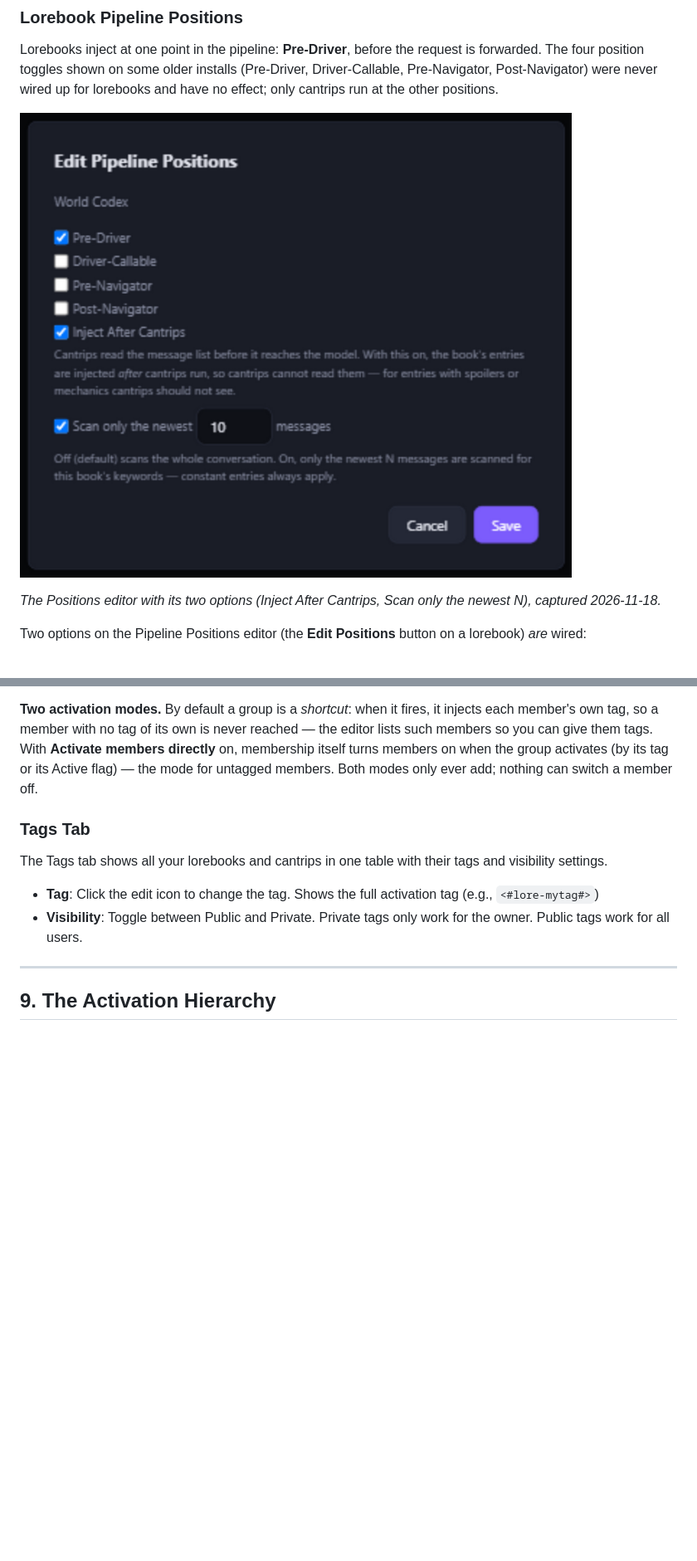
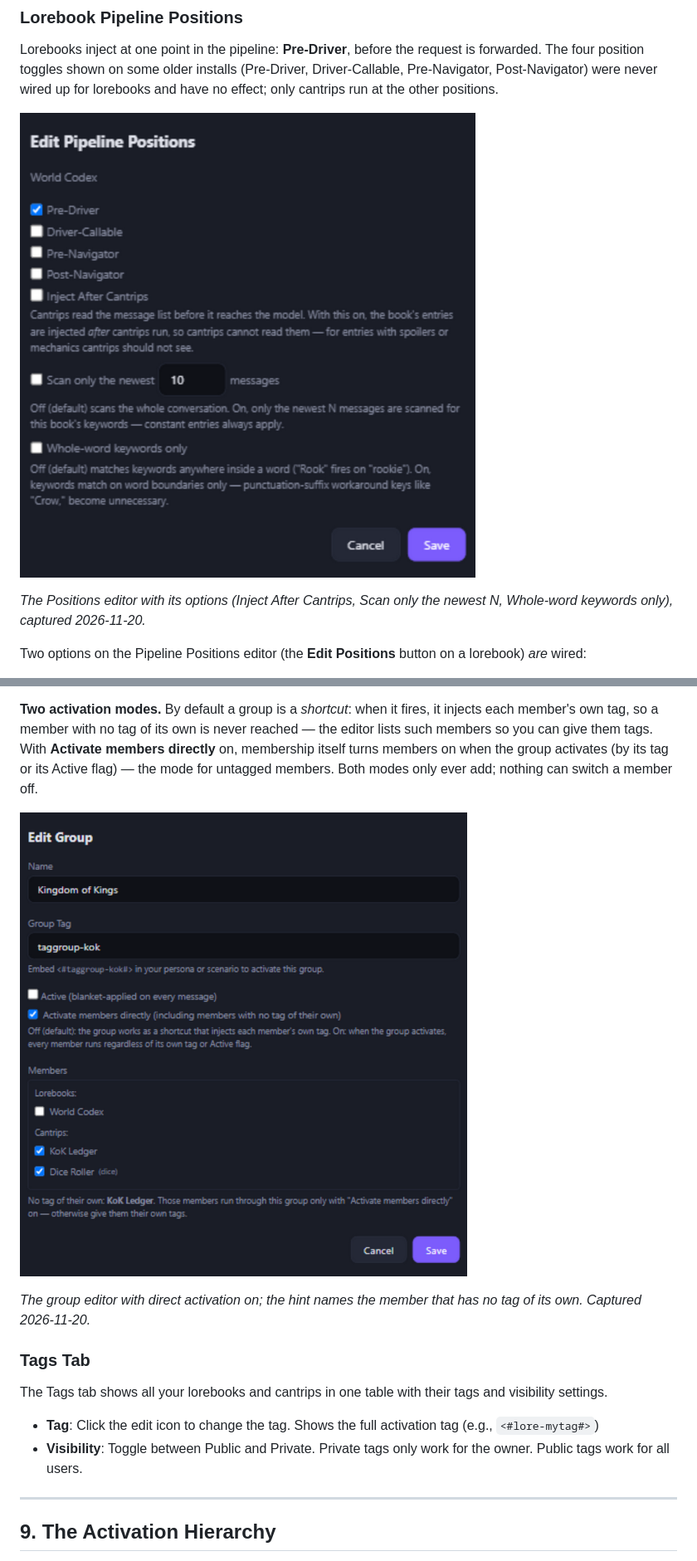
Before and after one commit to Tydorius/GitInTheVan, a Markdown page: docs/user-guide.md, 2 parts joined by grey strips. Shown at 83% size. GitHub-like rendering; pictures changed too: docs/media/gitv-lorebook-positions.png (deleted), docs/media/gitv-lorebooks-word-boundary.png (added), docs/media/gitv-taggroups-direct-activation.png (added); blank space fills up the shorter version.

Commit message:
0.42.0 docs: promote the tag-group direct-activation and word-boundary screenshots into the guide

```diff
--- a/docs/user-guide.md
+++ b/docs/user-guide.md
@@ -873,9 +873,9 @@ The four position toggles shown on some older installs (Pre-Driver, Driver-Calla
 Pre-Navigator, Post-Navigator) were never wired up for lorebooks and have no effect; only
 cantrips run at the other positions.
 
-![Lorebook Positions Editor](media/gitv-lorebook-positions.png)
-
-*The Positions editor with its two options (Inject After Cantrips, Scan only the newest N), captured 2026-11-18.*
+![Lorebook Positions Editor](media/gitv-lorebooks-word-boundary.png)
+
+*The Positions editor with its options (Inject After Cantrips, Scan only the newest N, Whole-word keywords only), captured 2026-11-20.*
 
 Two options on the Pipeline Positions editor (the **Edit Positions** button on a lorebook)
 *are* wired:
@@ -1060,6 +1060,10 @@ Groups let you activate multiple lorebooks and cantrips with a single tag. Inste
 - If a resource is called multiple times in the same pipeline stage (e.g., via both its own tag and a group), only one instance activates
 
 **Two activation modes.** By default a group is a *shortcut*: when it fires, it injects each member's own tag, so a member with no tag of its own is never reached — the editor lists such members so you can give them tags. With **Activate members directly** on, membership itself turns members on when the group activates (by its tag or its Active flag) — the mode for untagged members. Both modes only ever add; nothing can switch a member off.
+
+![Tag group direct activation](media/gitv-taggroups-direct-activation.png)
+
+*The group editor with direct activation on; the hint names the member that has no tag of its own. Captured 2026-11-20.*
 
 ### Tags Tab
 
```
Also changed, not shown: 1 other file.
